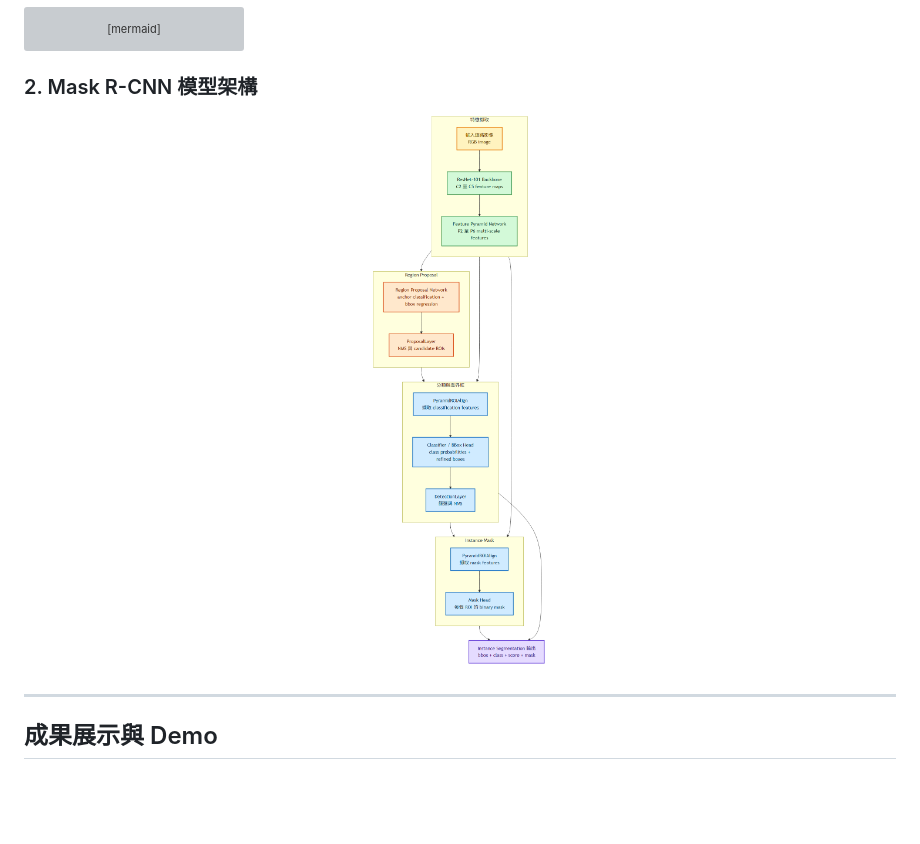
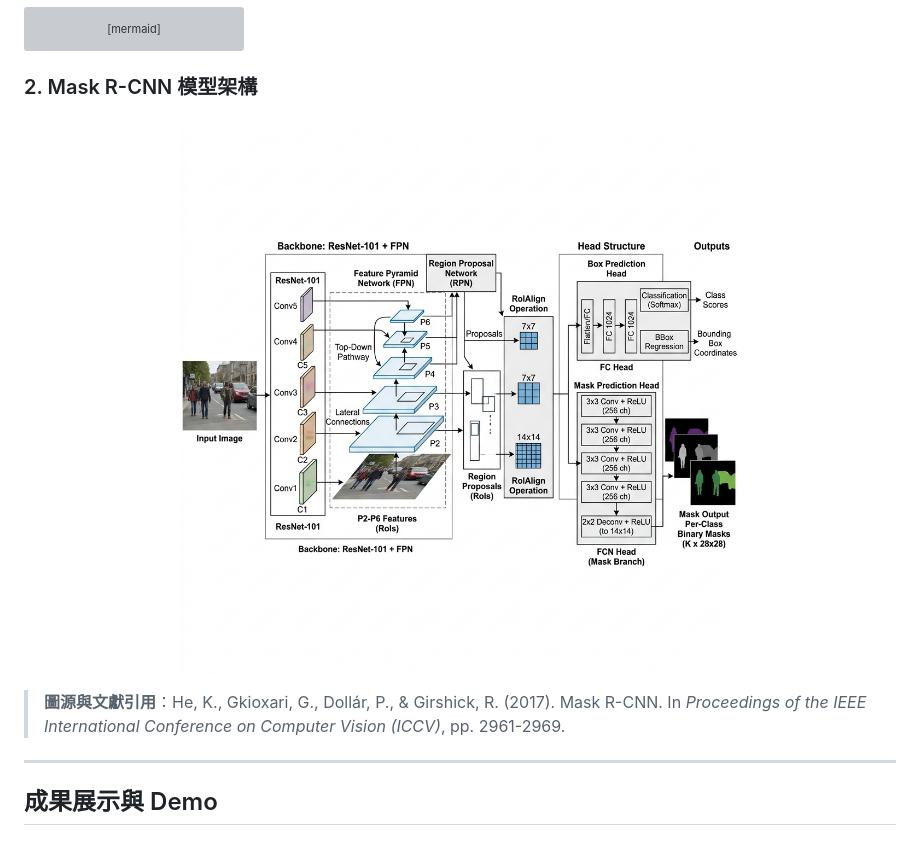
Before and after one commit to kuotunyu/mask-rcnn-road, a Markdown page: README.md, the part around the change. GitHub-like rendering; pictures changed too: figure/mask_rcnn_paper_architecture.png (added); blank space fills up the shorter version; grey boxes are pictures that could not be loaded.

Commit message:
docs: replace Mermaid diagram with official Mask R-CNN paper architecture figure and IEEE ICCV citation

```diff
--- a/README.md
+++ b/README.md
@@ -47,8 +47,10 @@ flowchart LR
 ### 2. Mask R-CNN 模型架構
 
 <p align="center">
-  <img src="docs/diagrams/readme_02_flowchart_mask_rcnn_architecture.png" alt="Mask R-CNN 模型架構" width="520">
+  <img src="figure/mask_rcnn_paper_architecture.png" alt="Mask R-CNN 原論文模型架構" width="680">
 </p>
+
+> **圖源與文獻引用**：He, K., Gkioxari, G., Dollár, P., & Girshick, R. (2017). Mask R-CNN. In *Proceedings of the IEEE International Conference on Computer Vision (ICCV)*, pp. 2961-2969.
 
 ---
 
```
